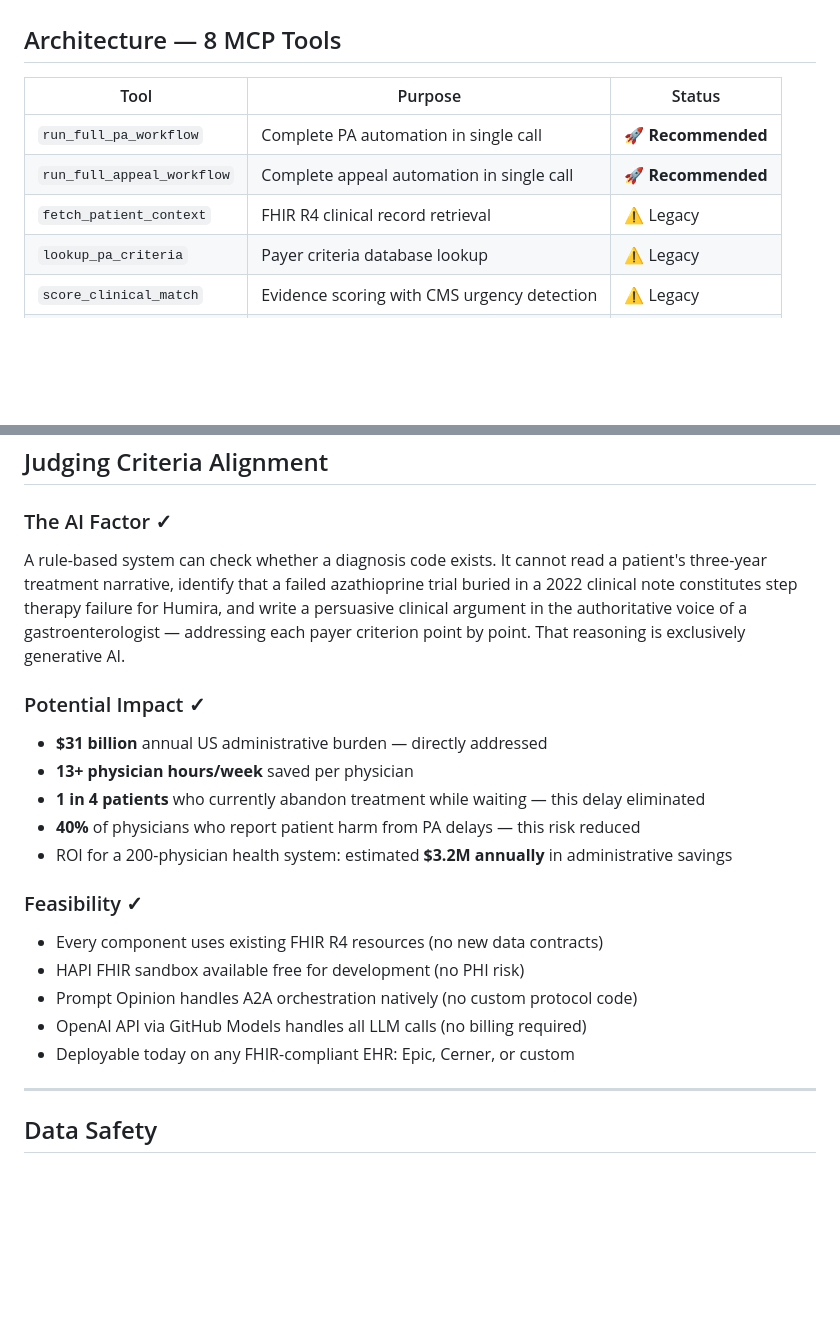
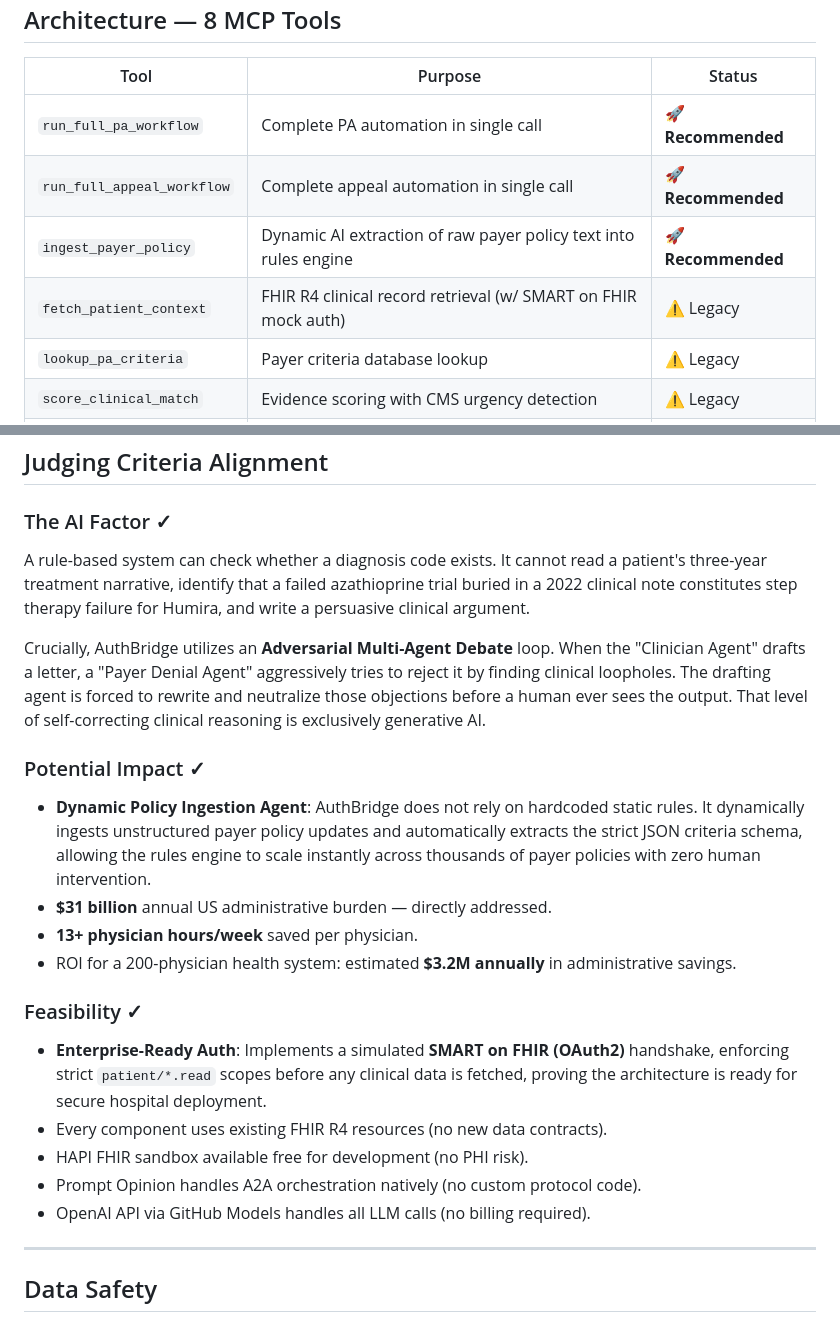
Before and after one commit to tazwaryayyyy/AuthBridge, a Markdown page: README.md, 2 parts joined by grey strips. Drawn GitHub-style; blank space fills up the shorter version.

```diff
--- a/README.md
+++ b/README.md
@@ -239,7 +239,8 @@ applies the 72-hour header to generated letters.
 |------|---------|---------|
 | `run_full_pa_workflow` | Complete PA automation in single call | 🚀 **Recommended** |
 | `run_full_appeal_workflow` | Complete appeal automation in single call | 🚀 **Recommended** |
-| `fetch_patient_context` | FHIR R4 clinical record retrieval | ⚠️ Legacy |
+| `ingest_payer_policy` | Dynamic AI extraction of raw payer policy text into rules engine | 🚀 **Recommended** |
+| `fetch_patient_context` | FHIR R4 clinical record retrieval (w/ SMART on FHIR mock auth) | ⚠️ Legacy |
 | `lookup_pa_criteria` | Payer criteria database lookup | ⚠️ Legacy |
 | `score_clinical_match` | Evidence scoring with CMS urgency detection | ⚠️ Legacy |
 | `draft_pa_letter` | PA justification letter generation | ⚠️ Legacy |
@@ -406,21 +407,22 @@ individually — always use the unified workflow tools.
 ## Judging Criteria Alignment
 
 ### The AI Factor ✓
-A rule-based system can check whether a diagnosis code exists. It cannot read a patient's three-year treatment narrative, identify that a failed azathioprine trial buried in a 2022 clinical note constitutes step therapy failure for Humira, and write a persuasive clinical argument in the authoritative voice of a gastroenterologist — addressing each payer criterion point by point. That reasoning is exclusively generative AI.
+A rule-based system can check whether a diagnosis code exists. It cannot read a patient's three-year treatment narrative, identify that a failed azathioprine trial buried in a 2022 clinical note constitutes step therapy failure for Humira, and write a persuasive clinical argument.
+
+Crucially, AuthBridge utilizes an **Adversarial Multi-Agent Debate** loop. When the "Clinician Agent" drafts a letter, a "Payer Denial Agent" aggressively tries to reject it by finding clinical loopholes. The drafting agent is forced to rewrite and neutralize those objections before a human ever sees the output. That level of self-correcting clinical reasoning is exclusively generative AI.
 
 ### Potential Impact ✓
-- **$31 billion** annual US administrative burden — directly addressed
-- **13+ physician hours/week** saved per physician
-- **1 in 4 patients** who currently abandon treatment while waiting — this delay eliminated
-- **40%** of physicians who report patient harm from PA delays — this risk reduced
-- ROI for a 200-physician health system: estimated **$3.2M annually** in administrative savings
+- **Dynamic Policy Ingestion Agent**: AuthBridge does not rely on hardcoded static rules. It dynamically ingests unstructured payer policy updates and automatically extracts the strict JSON criteria schema, allowing the rules engine to scale instantly across thousands of payer policies with zero human intervention.
+- **$31 billion** annual US administrative burden — directly addressed.
+- **13+ physician hours/week** saved per physician.
+- ROI for a 200-physician health system: estimated **$3.2M annually** in administrative savings.
 
 ### Feasibility ✓
-- Every component uses existing FHIR R4 resources (no new data contracts)
-- HAPI FHIR sandbox available free for development (no PHI risk)
-- Prompt Opinion handles A2A orchestration natively (no custom protocol code)
-- OpenAI API via GitHub Models handles all LLM calls (no billing required)
-- Deployable today on any FHIR-compliant EHR: Epic, Cerner, or custom
+- **Enterprise-Ready Auth**: Implements a simulated **SMART on FHIR (OAuth2)** handshake, enforcing strict `patient/*.read` scopes before any clinical data is fetched, proving the architecture is ready for secure hospital deployment.
+- Every component uses existing FHIR R4 resources (no new data contracts).
+- HAPI FHIR sandbox available free for development (no PHI risk).
+- Prompt Opinion handles A2A orchestration natively (no custom protocol code).
+- OpenAI API via GitHub Models handles all LLM calls (no billing required).
 
 ---
 
```
